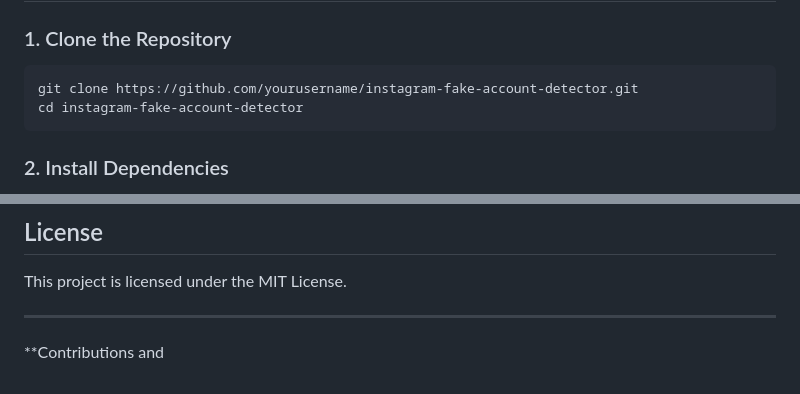
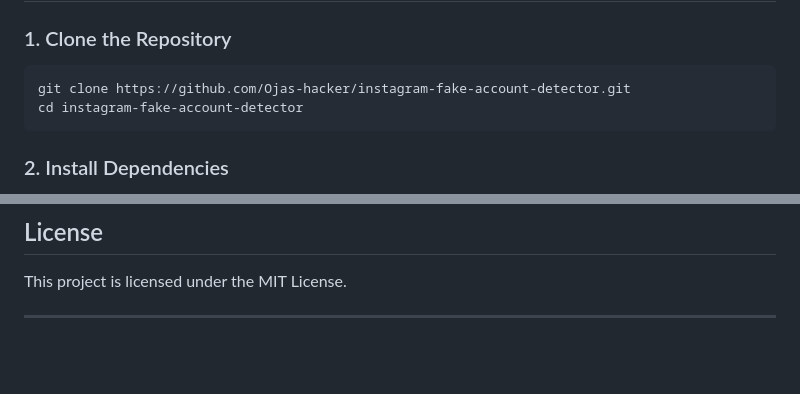
Before and after one commit to Ojas-hacker/instagram-fake-account-detector, a Markdown page: README.MD, 2 parts joined by grey strips. GitHub-like rendering; blank space fills up the shorter version.

````diff
--- a/README.MD
+++ b/README.MD
@@ -31,7 +31,7 @@ This project is an AI-powered tool for automated social media forensics and anal
 ### 1. Clone the Repository
 
 ```sh
-git clone https://github.com/yourusername/instagram-fake-account-detector.git
+git clone https://github.com/Ojas-hacker/instagram-fake-account-detector.git
 cd instagram-fake-account-detector
 ```
 
@@ -118,5 +118,3 @@ Follow the prompts to enter feature values.
 This project is licensed under the MIT License.
 
 ---
-
-**Contributions and
````
